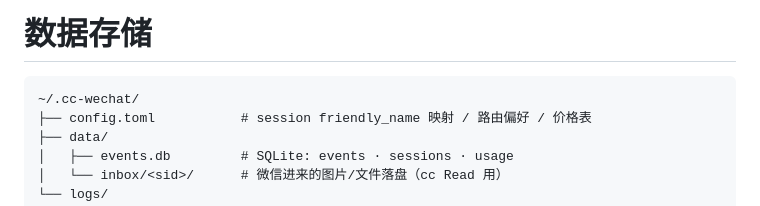
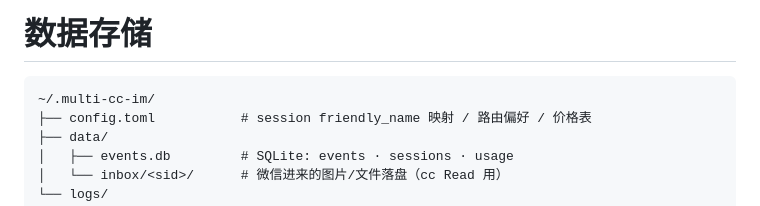
Before and after one commit to orime-org/multi-cc-im, a Markdown page: CLAUDE.md, the part around the change. GitHub-like rendering.

Commit message:
docs(claude.md): rename runtime data dir to ~/.multi-cc-im/
漏改修订：12b9173 改名 commit 同步了 git remote 跟项目元信息，
但 CLAUDE.md 第 174 行运行时数据目录路径未跟进。

````diff
--- a/CLAUDE.md
+++ b/CLAUDE.md
@@ -171,7 +171,7 @@ pnpm bridge:wechat-login   # 扫码登录 iLink，存 bot_token 到 OS keychain
 # 数据存储
 
 ```
-~/.cc-wechat/
+~/.multi-cc-im/
 ├── config.toml           # session friendly_name 映射 / 路由偏好 / 价格表
 ├── data/
 │   ├── events.db         # SQLite: events · sessions · usage
````
